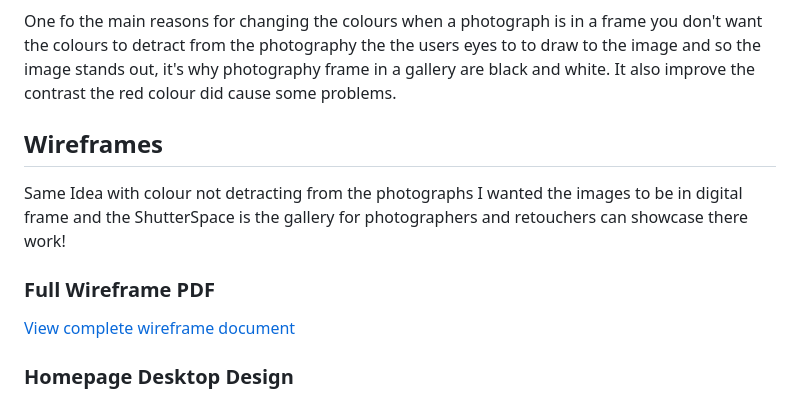
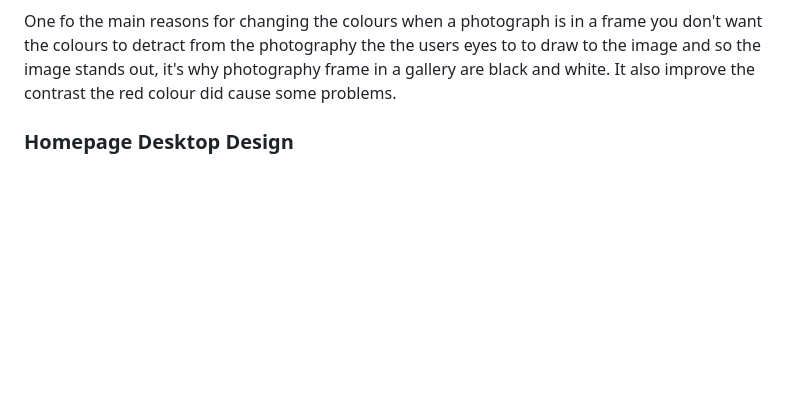
Before and after one commit to TopG85/ShutterSpace, a Markdown page: README.md, the part around the change. Drawn GitHub-style; blank space fills up the shorter version.

```diff
--- a/README.md
+++ b/README.md
@@ -65,14 +65,6 @@ One fo the main reasons for changing the colours when a photograph is
 in a frame you don't want the colours to detract from the photography the the users eyes to
 to draw to the image and so the image stands out, it's why photography frame in a gallery are black and white.
 It also improve the contrast the red colour did cause some problems.
-
-## Wireframes
-
-Same Idea with colour not detracting from the photographs I wanted the images to be in digital frame and the ShutterSpace is the gallery for photographers and retouchers can showcase there work!
-
-### Full Wireframe PDF
-
-[View complete wireframe document](docs/readme_images/shutterspacewireframe.pdf)
 
 ### Homepage Desktop Design
 
```
